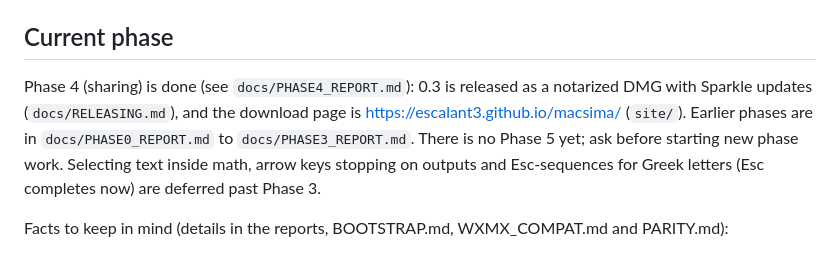
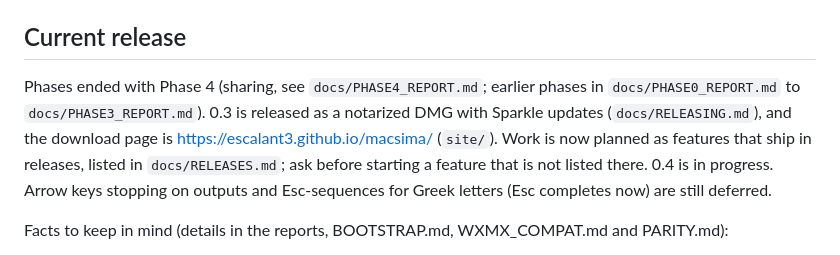
Before and after one commit to escalant3/macsima, a Markdown page: CLAUDE.md, the part around the change. GitHub-like rendering.

Commit message:
Plan by release instead of by phase
Co-Authored-By: Claude Opus 5.5 <noreply@anthropic.com>

```diff
--- a/CLAUDE.md
+++ b/CLAUDE.md
@@ -28,8 +28,8 @@ Read `docs/BOOTSTRAP.md` before any work. Its wire protocol reference and roadma
 - Maxima: `/opt/homebrew/bin/maxima --version`
 - Does my SBCL have threads: `sbcl --noinform --eval '(progn (format t "threads: ~a~%" (if (member :sb-thread *features*) "yes" "no")) (quit))'`
 
-## Current phase
-Phase 4 (sharing) is done (see `docs/PHASE4_REPORT.md`): 0.3 is released as a notarized DMG with Sparkle updates (`docs/RELEASING.md`), and the download page is https://escalant3.github.io/macsima/ (`site/`). Earlier phases are in `docs/PHASE0_REPORT.md` to `docs/PHASE3_REPORT.md`. There is no Phase 5 yet; ask before starting new phase work. Selecting text inside math, arrow keys stopping on outputs and Esc-sequences for Greek letters (Esc completes now) are deferred past Phase 3.
+## Current release
+Phases ended with Phase 4 (sharing, see `docs/PHASE4_REPORT.md`; earlier phases in `docs/PHASE0_REPORT.md` to `docs/PHASE3_REPORT.md`). 0.3 is released as a notarized DMG with Sparkle updates (`docs/RELEASING.md`), and the download page is https://escalant3.github.io/macsima/ (`site/`). Work is now planned as features that ship in releases, listed in `docs/RELEASES.md`; ask before starting a feature that is not listed there. 0.4 is in progress. Arrow keys stopping on outputs and Esc-sequences for Greek letters (Esc completes now) are still deferred.
 
 Facts to keep in mind (details in the reports, BOOTSTRAP.md, WXMX_COMPAT.md and PARITY.md):
 - **Build the app.** `xcodegen generate && xcodebuild -project Macsima.xcodeproj -scheme Macsima -derivedDataPath .build/xcode build`. All code lives in the package (`MacsimaUI`); `App/Macsima` only holds `@main` and Sparkle's updater (`Updater.swift`), so the package never links Sparkle.
```
Also changed, not shown: docs/RELEASES.md (added, +15 -0 lines).
